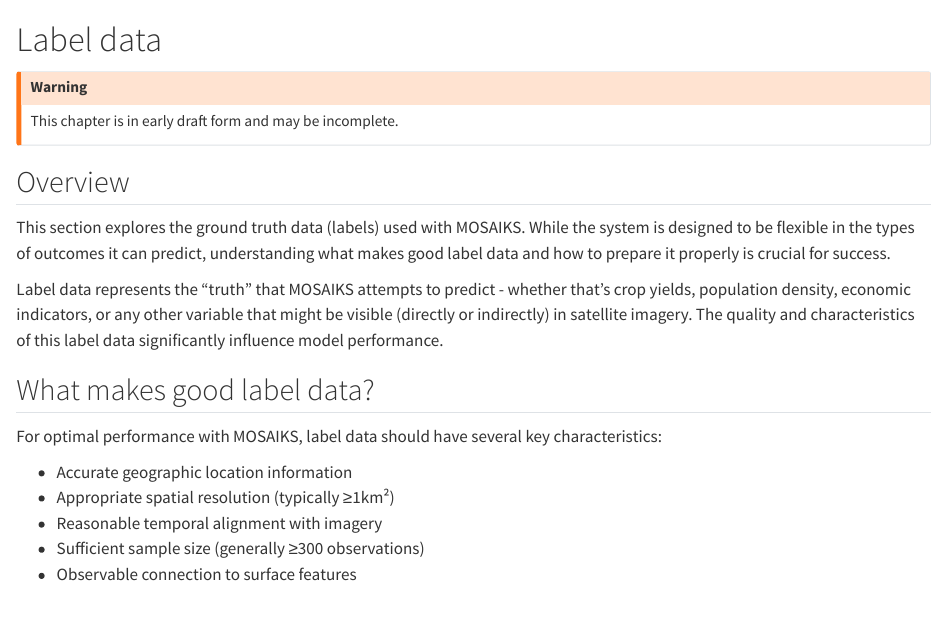
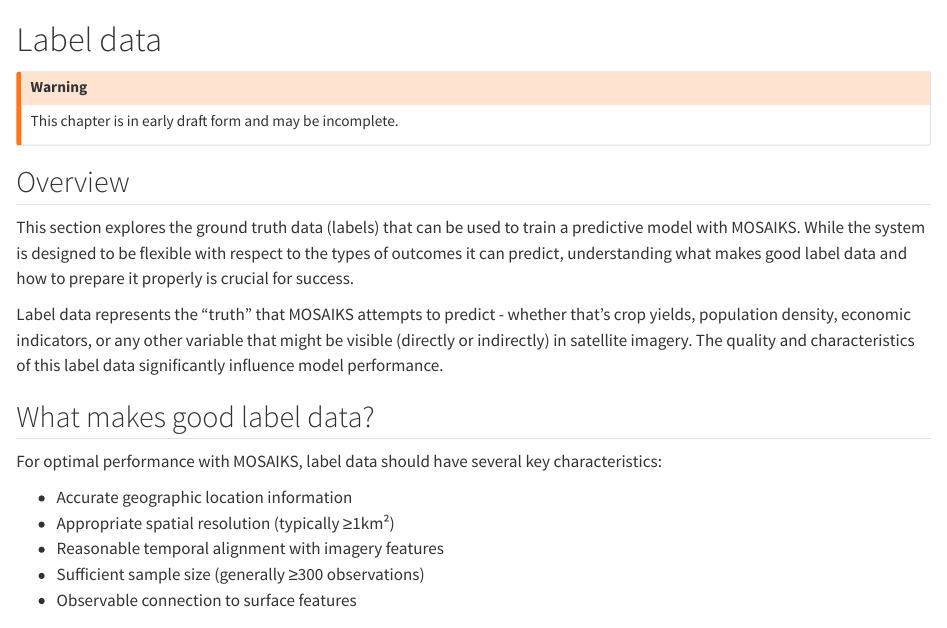
Before and after one commit to fless-lab/MOSAIKS-Training-Manual-French-Version, a Quarto document (part-01-labels/00-labels.qmd): the page in a window 1100 px wide, from its top. Rendered offline with R 4.5, knitr and Pandoc in place of Quarto, with nearby package versions.

Commit message:
Update 00-labels.qmd

```diff
--- a/part-01-labels/00-labels.qmd
+++ b/part-01-labels/00-labels.qmd
@@ -9,7 +9,7 @@
 
 ## Overview
 
-This section explores the ground truth data (labels) used with MOSAIKS. While the system is designed to be flexible in the types of outcomes it can predict, understanding what makes good label data and how to prepare it properly is crucial for success.
+This section explores the ground truth data (labels) that can be used to train a predictive model with MOSAIKS. While the system is designed to be flexible with respect to the types of outcomes it can predict, understanding what makes good label data and how to prepare it properly is crucial for success.
 
 Label data represents the "truth" that MOSAIKS attempts to predict - whether that's crop yields, population density, economic indicators, or any other variable that might be visible (directly or indirectly) in satellite imagery. The quality and characteristics of this label data significantly influence model performance.
 
@@ -19,7 +19,7 @@
 
 - Accurate geographic location information
 - Appropriate spatial resolution (typically ≥1km²)
-- Reasonable temporal alignment with imagery
+- Reasonable temporal alignment with imagery features
 - Sufficient sample size (generally ≥300 observations)
 - Observable connection to surface features
 
```
